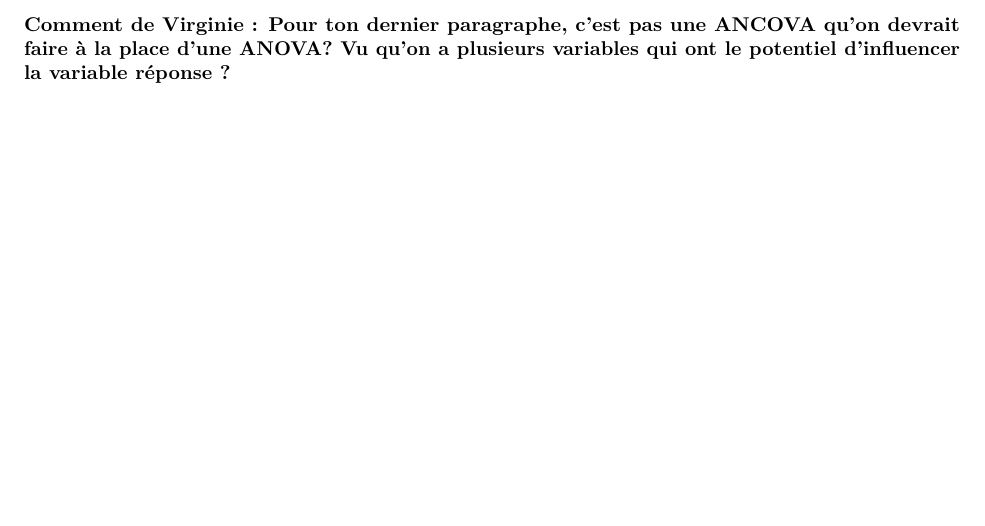
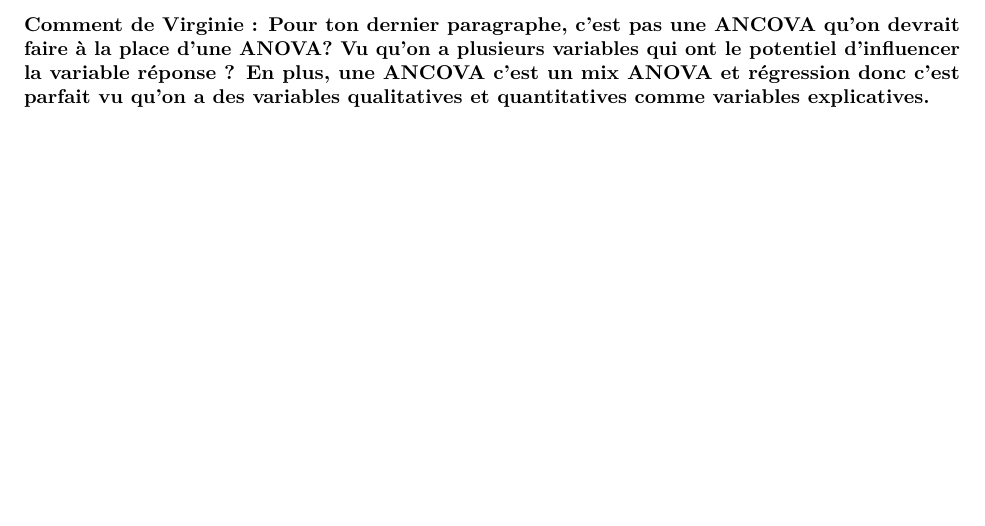
Before and after one commit to cmdoret/data_analysis, an R Markdown document (birth_weight/cyril_raw_report.Rmd): part of page 2 of 2, cut so that both start at the same text. Rendered offline with R 4.5, knitr and Pandoc, then LaTeX, with nearby package versions; some code elsewhere in the file could not run offline.

Commit message:
Update cyril_raw_report.Rmd

```diff
--- a/birth_weight/cyril_raw_report.Rmd
+++ b/birth_weight/cyril_raw_report.Rmd
@@ -51,4 +51,4 @@ qqline(birth_weight$bwt)
 
 
 
-#### Comment de Virginie : Pour ton dernier paragraphe, c'est pas une ANCOVA qu'on devrait faire à la place d'une ANOVA? Vu qu'on a plusieurs variables qui ont le potentiel d'influencer la variable réponse ?
+#### Comment de Virginie : Pour ton dernier paragraphe, c'est pas une ANCOVA qu'on devrait faire à la place d'une ANOVA? Vu qu'on a plusieurs variables qui ont le potentiel d'influencer la variable réponse ? En plus, une ANCOVA c'est un mix ANOVA et régression donc c'est parfait vu qu'on a des variables qualitatives et quantitatives comme variables explicatives.
```
